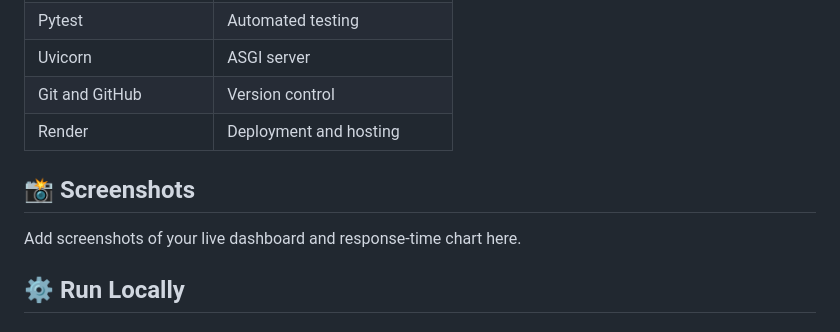
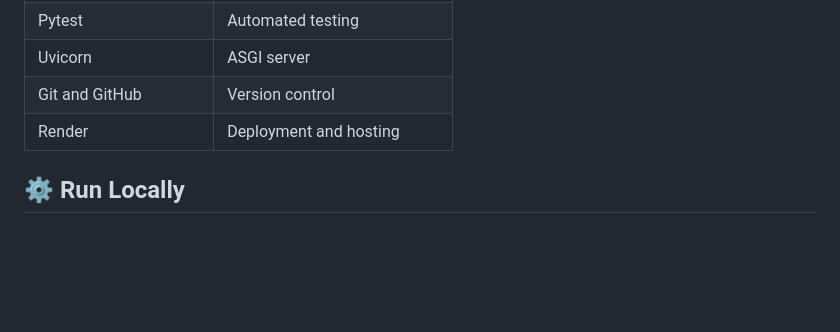
Before and after one commit to ysrujan2-ai/pulsecheck, a Markdown page: README.md, the part around the change. Drawn GitHub-style; blank space fills up the shorter version.

Commit message:
docs: remove duplicate screenshots section

```diff
--- a/README.md
+++ b/README.md
@@ -34,10 +34,6 @@ PulseCheck allows users to check website availability, view HTTP status codes, m
 | Uvicorn | ASGI server |
 | Git and GitHub | Version control |
 | Render | Deployment and hosting |
-
-## 📸 Screenshots
-
-Add screenshots of your live dashboard and response-time chart here.
 
 ## ⚙️ Run Locally
 
```
